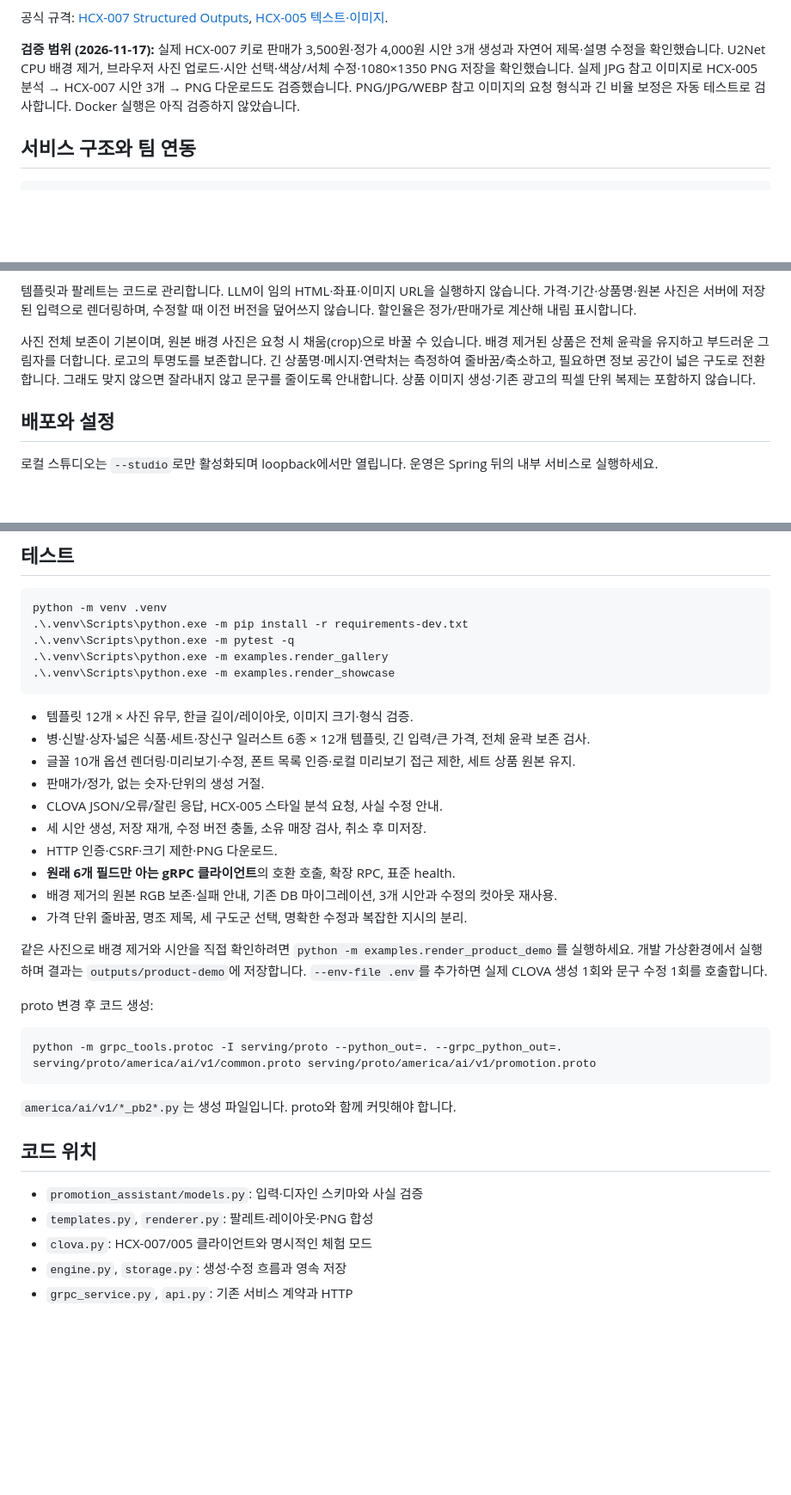
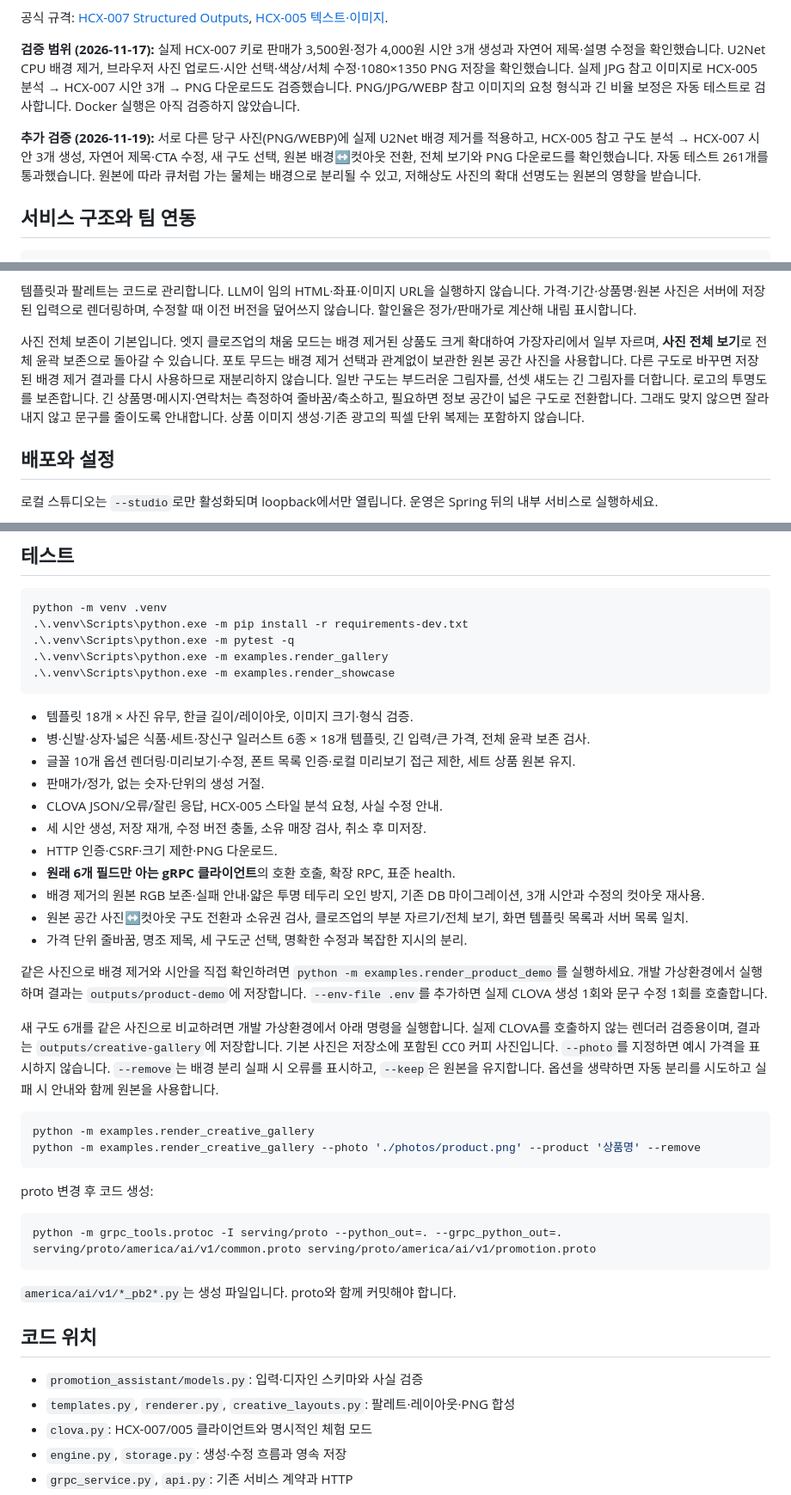
Before and after one commit to I-AM-ERICA/Promotion-AI, a Markdown page: README.md, 3 parts joined by grey strips. Shown at 86% size. Rendered like a GitHub page; blank space fills up the shorter version.

````diff
--- a/README.md
+++ b/README.md
@@ -75,6 +75,8 @@ python run.py --studio
 
 **검증 범위 (2026-11-17):** 실제 HCX-007 키로 판매가 3,500원·정가 4,000원 시안 3개 생성과 자연어 제목·설명 수정을 확인했습니다. U2Net CPU 배경 제거, 브라우저 사진 업로드·시안 선택·색상/서체 수정·1080×1350 PNG 저장을 확인했습니다. 실제 JPG 참고 이미지로 HCX-005 분석 → HCX-007 시안 3개 → PNG 다운로드도 검증했습니다. PNG/JPG/WEBP 참고 이미지의 요청 형식과 긴 비율 보정은 자동 테스트로 검사합니다. Docker 실행은 아직 검증하지 않았습니다.
 
+**추가 검증 (2026-11-19):** 서로 다른 당구 사진(PNG/WEBP)에 실제 U2Net 배경 제거를 적용하고, HCX-005 참고 구도 분석 → HCX-007 시안 3개 생성, 자연어 제목·CTA 수정, 새 구도 선택, 원본 배경↔컷아웃 전환, 전체 보기와 PNG 다운로드를 확인했습니다. 자동 테스트 261개를 통과했습니다. 원본에 따라 큐처럼 가는 물체는 배경으로 분리될 수 있고, 저해상도 사진의 확대 선명도는 원본의 영향을 받습니다.
+
 ## 서비스 구조와 팀 연동
 
 ```text
@@ -132,7 +144,7 @@ HCX-005가 참고 구도를 타이포·매거진·스튜디오·다이내믹·
 
 템플릿과 팔레트는 코드로 관리합니다. LLM이 임의 HTML·좌표·이미지 URL을 실행하지 않습니다. 가격·기간·상품명·원본 사진은 서버에 저장된 입력으로 렌더링하며, 수정할 때 이전 버전을 덮어쓰지 않습니다. 할인율은 정가/판매가로 계산해 내림 표시합니다.
 
-사진 전체 보존이 기본이며, 원본 배경 사진은 요청 시 채움(crop)으로 바꿀 수 있습니다. 배경 제거된 상품은 전체 윤곽을 유지하고 부드러운 그림자를 더합니다. 로고의 투명도를 보존합니다. 긴 상품명·메시지·연락처는 측정하여 줄바꿈/축소하고, 필요하면 정보 공간이 넓은 구도로 전환합니다. 그래도 맞지 않으면 잘라내지 않고 문구를 줄이도록 안내합니다. 상품 이미지 생성·기존 광고의 픽셀 단위 복제는 포함하지 않습니다.
+사진 전체 보존이 기본입니다. 엣지 클로즈업의 채움 모드는 배경 제거된 상품도 크게 확대하여 가장자리에서 일부 자르며, **사진 전체 보기**로 전체 윤곽 보존으로 돌아갈 수 있습니다. 포토 무드는 배경 제거 선택과 관계없이 보관한 원본 공간 사진을 사용합니다. 다른 구도로 바꾸면 저장된 배경 제거 결과를 다시 사용하므로 재분리하지 않습니다. 일반 구도는 부드러운 그림자를, 선셋 섀도는 긴 그림자를 더합니다. 로고의 투명도를 보존합니다. 긴 상품명·메시지·연락처는 측정하여 줄바꿈/축소하고, 필요하면 정보 공간이 넓은 구도로 전환합니다. 그래도 맞지 않으면 잘라내지 않고 문구를 줄이도록 안내합니다. 상품 이미지 생성·기존 광고의 픽셀 단위 복제는 포함하지 않습니다.
 
 ## 배포와 설정
 
@@ -173,18 +185,26 @@ python -m venv .venv
 .\.venv\Scripts\python.exe -m examples.render_showcase
 ```
 
-- 템플릿 12개 × 사진 유무, 한글 길이/레이아웃, 이미지 크기·형식 검증.
-- 병·신발·상자·넓은 식품·세트·장신구 일러스트 6종 × 12개 템플릿, 긴 입력/큰 가격, 전체 윤곽 보존 검사.
+- 템플릿 18개 × 사진 유무, 한글 길이/레이아웃, 이미지 크기·형식 검증.
+- 병·신발·상자·넓은 식품·세트·장신구 일러스트 6종 × 18개 템플릿, 긴 입력/큰 가격, 전체 윤곽 보존 검사.
 - 글꼴 10개 옵션 렌더링·미리보기·수정, 폰트 목록 인증·로컬 미리보기 접근 제한, 세트 상품 원본 유지.
 - 판매가/정가, 없는 숫자·단위의 생성 거절.
 - CLOVA JSON/오류/잘린 응답, HCX-005 스타일 분석 요청, 사실 수정 안내.
 - 세 시안 생성, 저장 재개, 수정 버전 충돌, 소유 매장 검사, 취소 후 미저장.
 - HTTP 인증·CSRF·크기 제한·PNG 다운로드.
 - **원래 6개 필드만 아는 gRPC 클라이언트**의 호환 호출, 확장 RPC, 표준 health.
-- 배경 제거의 원본 RGB 보존·실패 안내, 기존 DB 마이그레이션, 3개 시안과 수정의 컷아웃 재사용.
+- 배경 제거의 원본 RGB 보존·실패 안내·얇은 투명 테두리 오인 방지, 기존 DB 마이그레이션, 3개 시안과 수정의 컷아웃 재사용.
+- 원본 공간 사진↔컷아웃 구도 전환과 소유권 검사, 클로즈업의 부분 자르기/전체 보기, 화면 템플릿 목록과 서버 목록 일치.
 - 가격 단위 줄바꿈, 명조 제목, 세 구도군 선택, 명확한 수정과 복잡한 지시의 분리.
 
 같은 사진으로 배경 제거와 시안을 직접 확인하려면 `python -m examples.render_product_demo`를 실행하세요. 개발 가상환경에서 실행하며 결과는 `outputs/product-demo`에 저장합니다. `--env-file .env`를 추가하면 실제 CLOVA 생성 1회와 문구 수정 1회를 호출합니다.
+
+새 구도 6개를 같은 사진으로 비교하려면 개발 가상환경에서 아래 명령을 실행합니다. 실제 CLOVA를 호출하지 않는 렌더러 검증용이며, 결과는 `outputs/creative-gallery`에 저장합니다. 기본 사진은 저장소에 포함된 CC0 커피 사진입니다. `--photo`를 지정하면 예시 가격을 표시하지 않습니다. `--remove`는 배경 분리 실패 시 오류를 표시하고, `--keep`은 원본을 유지합니다. 옵션을 생략하면 자동 분리를 시도하고 실패 시 안내와 함께 원본을 사용합니다.
+
+```powershell
+python -m examples.render_creative_gallery
+python -m examples.render_creative_gallery --photo './photos/product.png' --product '상품명' --remove
+```
 
 proto 변경 후 코드 생성:
 
@@ -197,7 +217,7 @@ python -m grpc_tools.protoc -I serving/proto --python_out=. --grpc_python_out=.
 ## 코드 위치
 
 - `promotion_assistant/models.py`: 입력·디자인 스키마와 사실 검증
-- `templates.py`, `renderer.py`: 팔레트·레이아웃·PNG 합성
+- `templates.py`, `renderer.py`, `creative_layouts.py`: 팔레트·레이아웃·PNG 합성
 - `clova.py`: HCX-007/005 클라이언트와 명시적인 체험 모드
 - `engine.py`, `storage.py`: 생성·수정 흐름과 영속 저장
 - `grpc_service.py`, `api.py`: 기존 서비스 계약과 HTTP
````
Also changed, not shown: other parts of README.md (+13 -3 lines), docs/INTEGRATION.md (+5 -3 lines), docs/creative-gallery.png (added), docs/template-gallery.png.
